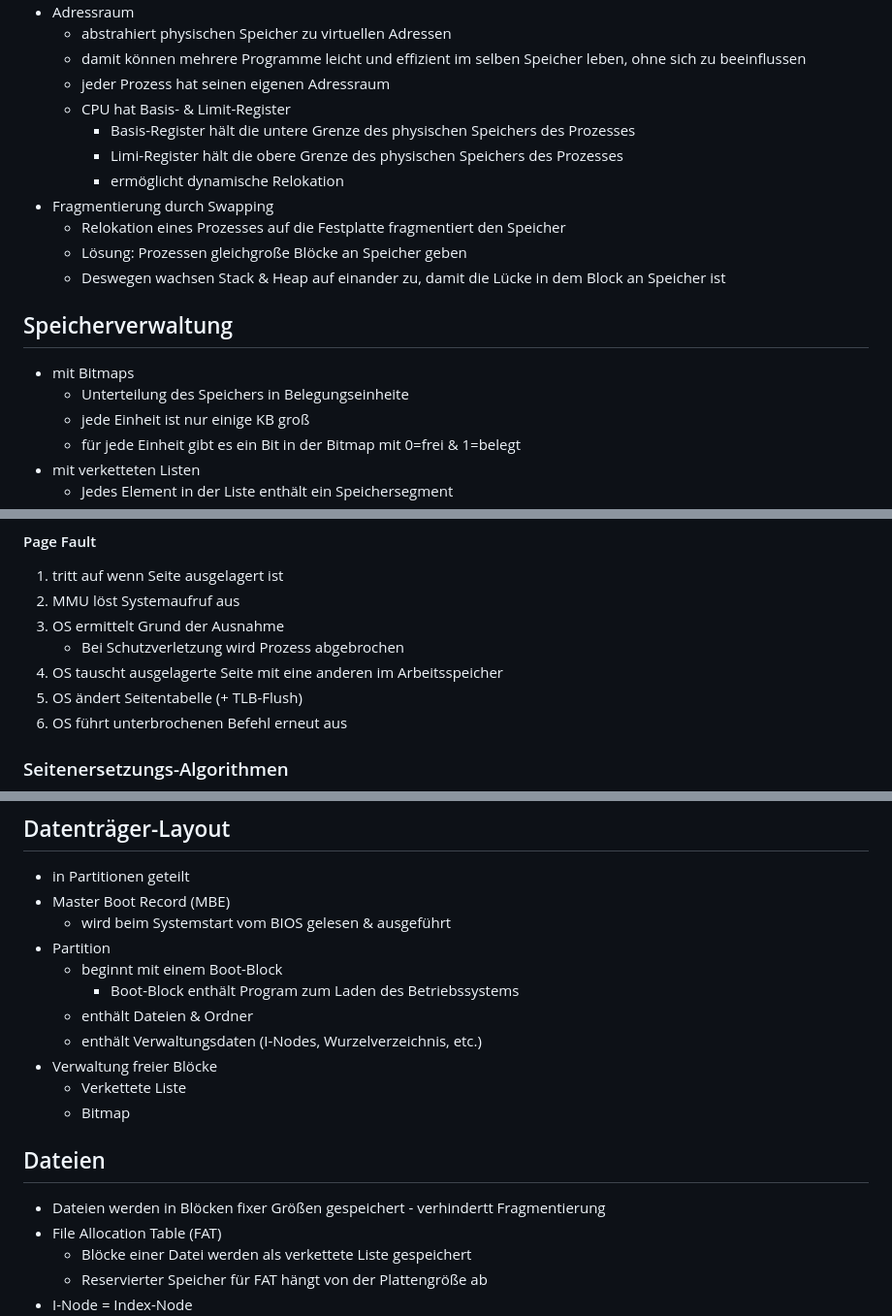
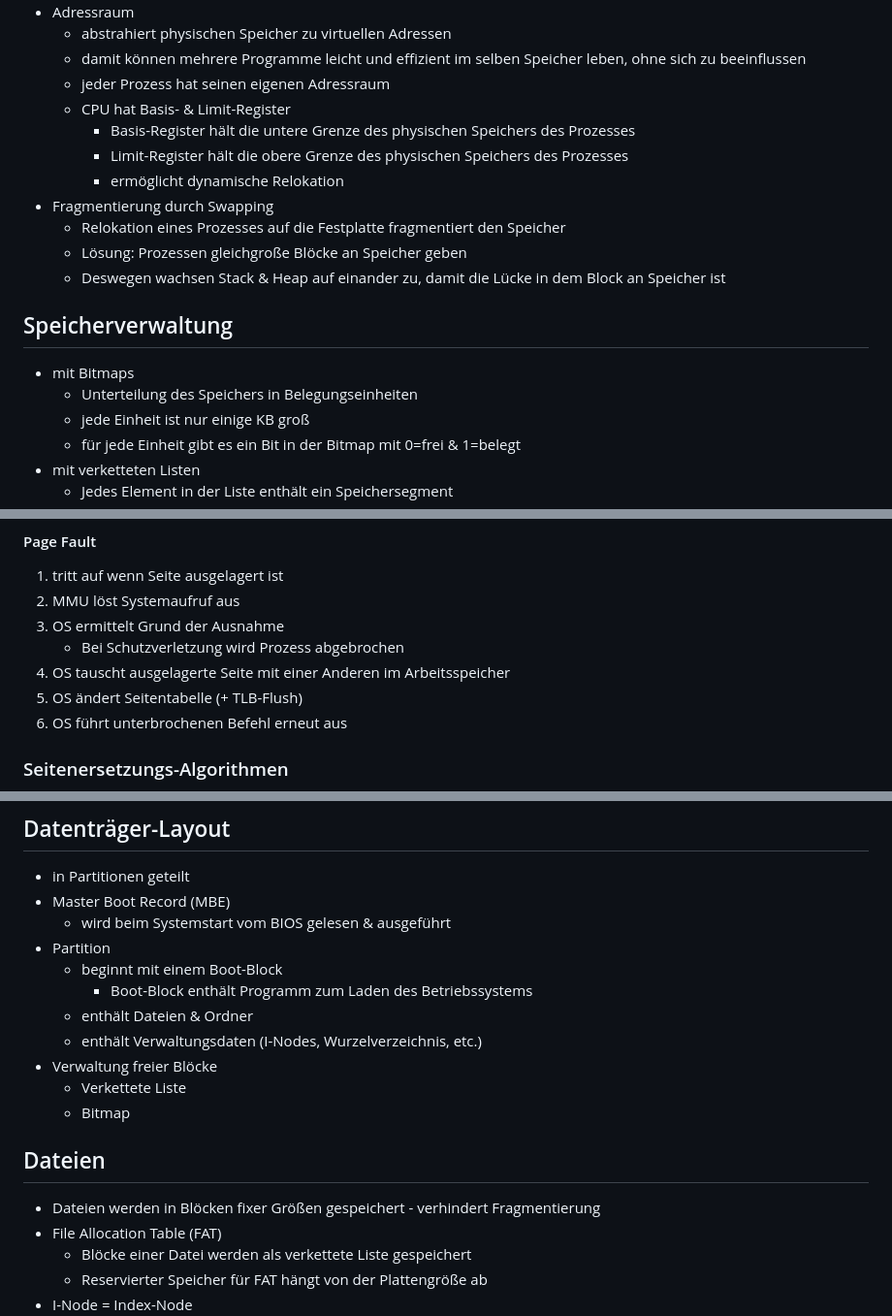
Before and after one commit to ArtInLines/Studium, a Markdown page: Betriebssysteme/Zusammenfasssung.md, 3 parts joined by grey strips. Shown at 97% size. Rendered like a GitHub page.

```diff
--- a/Betriebssysteme/Zusammenfasssung.md
+++ b/Betriebssysteme/Zusammenfasssung.md
@@ -194,7 +202,7 @@ Um einen Deadlock zu erkennen, vergleicht man jede Zeile von $R$ mit $A$. Wenn e
     -   jeder Prozess hat seinen eigenen Adressraum
     -   CPU hat Basis- & Limit-Register
         -   Basis-Register hält die untere Grenze des physischen Speichers des Prozesses
-        -   Limi-Register hält die obere Grenze des physischen Speichers des Prozesses
+        -   Limit-Register hält die obere Grenze des physischen Speichers des Prozesses
         -   ermöglicht dynamische Relokation
 -   Fragmentierung durch Swapping
     -   Relokation eines Prozesses auf die Festplatte fragmentiert den Speicher
@@ -204,7 +212,7 @@ Um einen Deadlock zu erkennen, vergleicht man jede Zeile von $R$ mit $A$. Wenn e
 ## Speicherverwaltung
 
 -   mit Bitmaps
-    -   Unterteilung des Speichers in Belegungseinheite
+    -   Unterteilung des Speichers in Belegungseinheiten
     -   jede Einheit ist nur einige KB groß
     -   für jede Einheit gibt es ein Bit in der Bitmap mit 0=frei & 1=belegt
 -   mit verketteten Listen
@@ -253,7 +261,7 @@ Adressraums eines Prozesses wird in Pages aufgeteilt. Pages sind aneinander angr
 2. MMU löst Systemaufruf aus
 3. OS ermittelt Grund der Ausnahme
     - Bei Schutzverletzung wird Prozess abgebrochen
-4. OS tauscht ausgelagerte Seite mit eine anderen im Arbeitsspeicher
+4. OS tauscht ausgelagerte Seite mit einer Anderen im Arbeitsspeicher
 5. OS ändert Seitentabelle (+ TLB-Flush)
 6. OS führt unterbrochenen Befehl erneut aus
 
@@ -327,7 +335,7 @@ Adressraums eines Prozesses wird in Pages aufgeteilt. Pages sind aneinander angr
     -   wird beim Systemstart vom BIOS gelesen & ausgeführt
 -   Partition
     -   beginnt mit einem Boot-Block
-        -   Boot-Block enthält Program zum Laden des Betriebssystems
+        -   Boot-Block enthält Programm zum Laden des Betriebssystems
     -   enthält Dateien & Ordner
     -   enthält Verwaltungsdaten (I-Nodes, Wurzelverzeichnis, etc.)
 -   Verwaltung freier Blöcke
@@ -336,7 +344,7 @@ Adressraums eines Prozesses wird in Pages aufgeteilt. Pages sind aneinander angr
 
 ## Dateien
 
--   Dateien werden in Blöcken fixer Größen gespeichert - verhindertt Fragmentierung
+-   Dateien werden in Blöcken fixer Größen gespeichert - verhindert Fragmentierung
 -   File Allocation Table (FAT)
     -   Blöcke einer Datei werden als verkettete Liste gespeichert
     -   Reservierter Speicher für FAT hängt von der Plattengröße ab
```
Also changed, not shown: other parts of Betriebssysteme/Zusammenfasssung.md (+21 -11 lines).
